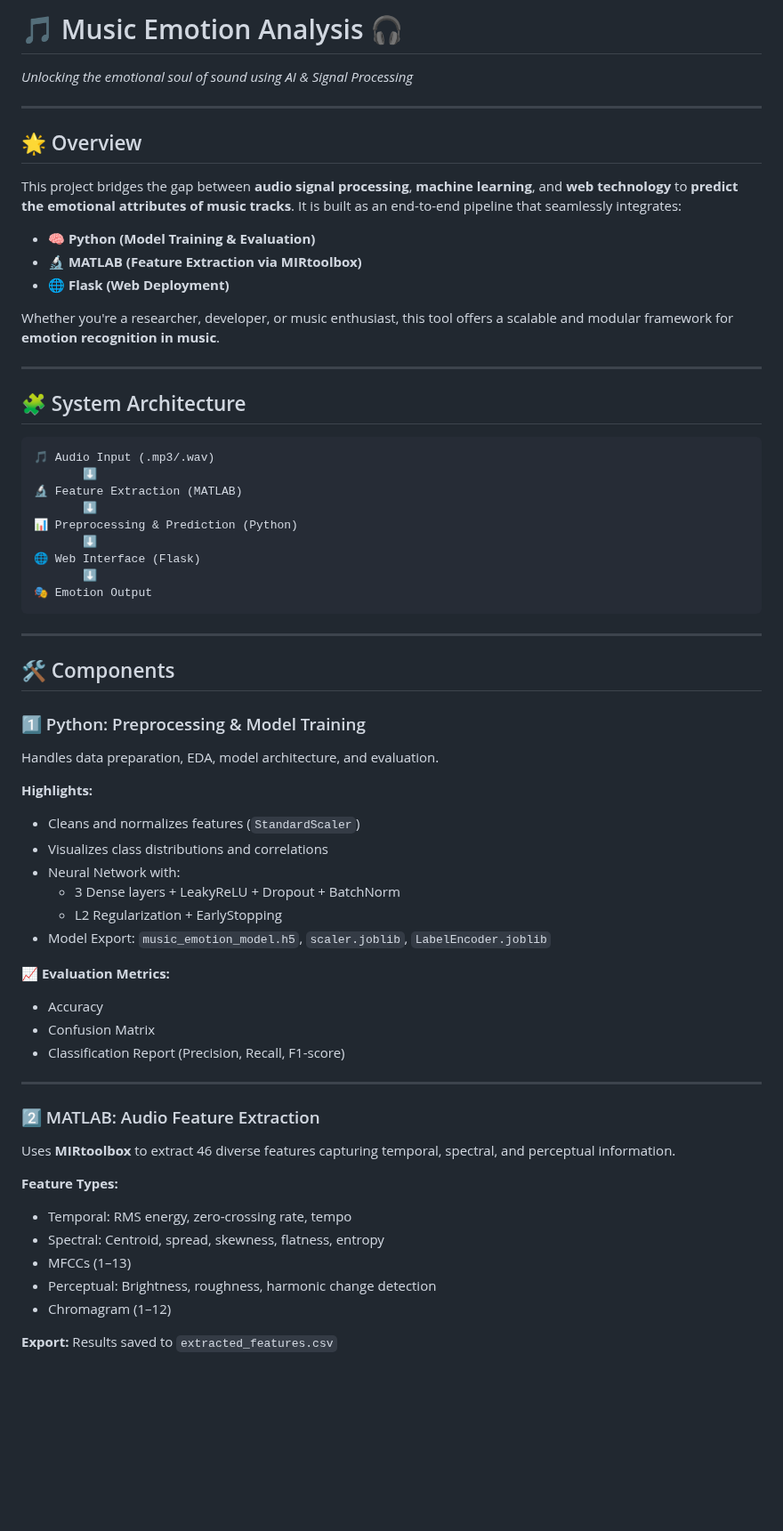
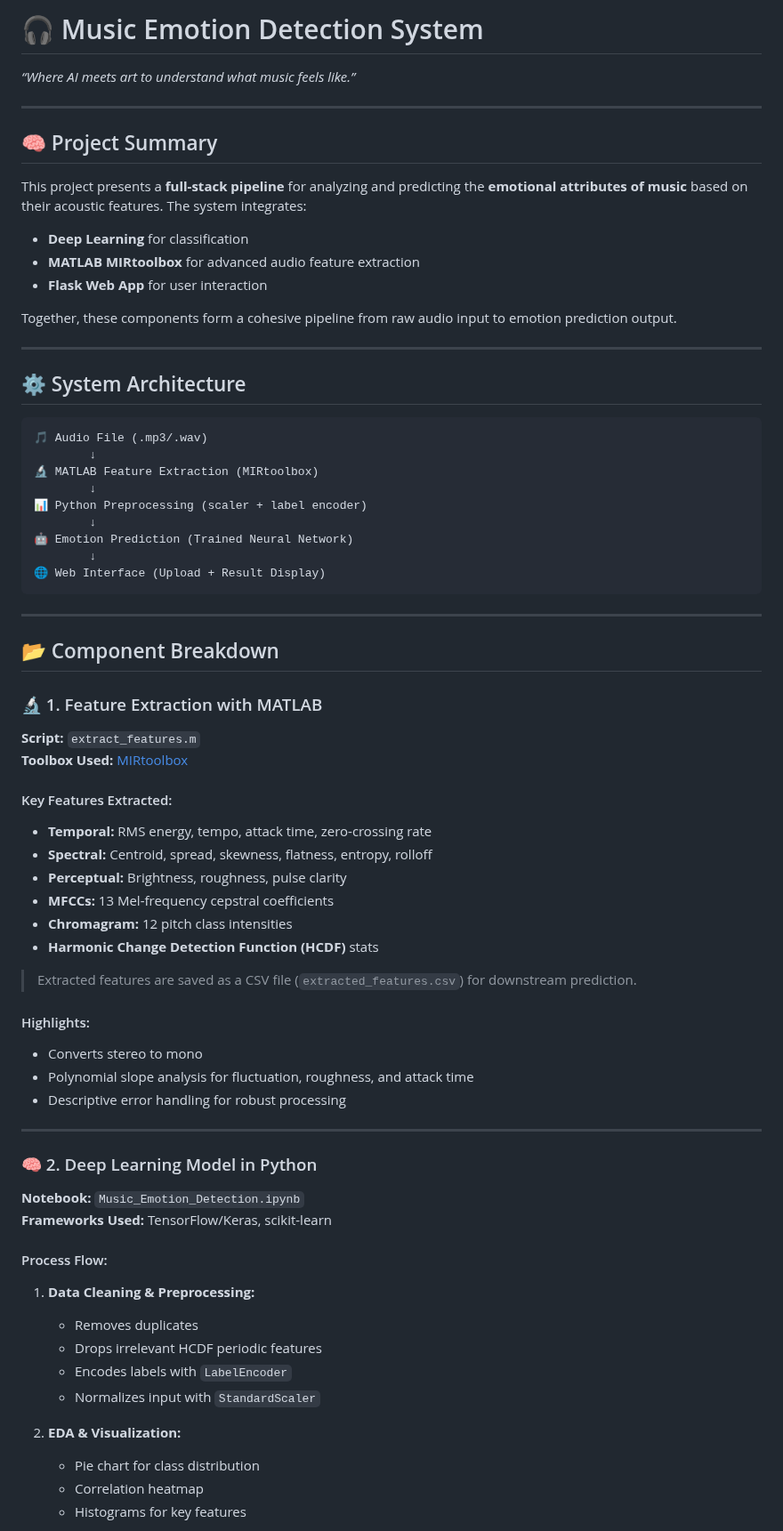
Before and after one commit to mohammadehsanii/Music_Signal_Processing, a Markdown page: README.md, the part around one of its changes. Shown at 89% size. Rendered like a GitHub page; blank space fills up the shorter version.

````diff
--- a/README.md
+++ b/README.md
@@ -1,67 +1,74 @@
-# 🎵 Music Emotion Analysis 🎧
-*Unlocking the emotional soul of sound using AI & Signal Processing*
+# 🎧 Music Emotion Detection System
+*“Where AI meets art to understand what music feels like.”*
 
 ---
 
-## 🌟 Overview
+## 🧠 Project Summary
 
-This project bridges the gap between **audio signal processing**, **machine learning**, and **web technology** to **predict the emotional attributes of music tracks**. It is built as an end-to-end pipeline that seamlessly integrates:
+This project presents a **full-stack pipeline** for analyzing and predicting the **emotional attributes of music** based on their acoustic features. The system integrates:
 
-- 🧠 **Python (Model Training & Evaluation)**
-- 🔬 **MATLAB (Feature Extraction via MIRtoolbox)**
-- 🌐 **Flask (Web Deployment)**
+- **Deep Learning** for classification
+- **MATLAB MIRtoolbox** for advanced audio feature extraction
+- **Flask Web App** for user interaction
 
-Whether you're a researcher, developer, or music enthusiast, this tool offers a scalable and modular framework for **emotion recognition in music**.
+Together, these components form a cohesive pipeline from raw audio input to emotion prediction output.
 
 ---
 
-## 🧩 System Architecture
+## ⚙️ System Architecture
 
 ```
-🎵 Audio Input (.mp3/.wav)
-       ⬇
-🔬 Feature Extraction (MATLAB)
-       ⬇
-📊 Preprocessing & Prediction (Python)
-       ⬇
-🌐 Web Interface (Flask)
-       ⬇
-🎭 Emotion Output
+🎵 Audio File (.mp3/.wav)
+        ↓
+🔬 MATLAB Feature Extraction (MIRtoolbox)
+        ↓
+📊 Python Preprocessing (scaler + label encoder)
+        ↓
+🤖 Emotion Prediction (Trained Neural Network)
+        ↓
+🌐 Web Interface (Upload + Result Display)
 ```
 
 ---
 
-## 🛠️ Components
+## 📂 Component Breakdown
 
-### 1️⃣ Python: Preprocessing & Model Training
+### 🔬 1. Feature Extraction with MATLAB
 
-Handles data preparation, EDA, model architecture, and evaluation.
+**Script:** `extract_features.m`
+**Toolbox Used:** [MIRtoolbox](https://www.jyu.fi/hytk/fi/laitokset/mutku/en/research/materials/mirtoolbox)
 
-**Highlights:**
-- Cleans and normalizes features (`StandardScaler`)
-- Visualizes class distributions and correlations
-- Neural Network with:
-  - 3 Dense layers + LeakyReLU + Dropout + BatchNorm
-  - L2 Regularization + EarlyStopping
-- Model Export: `music_emotion_model.h5`, `scaler.joblib`, `LabelEncoder.joblib`
+#### Key Features Extracted:
+- **Temporal:** RMS energy, tempo, attack time, zero-crossing rate
+- **Spectral:** Centroid, spread, skewness, flatness, entropy, rolloff
+- **Perceptual:** Brightness, roughness, pulse clarity
+- **MFCCs:** 13 Mel-frequency cepstral coefficients
+- **Chromagram:** 12 pitch class intensities
+- **Harmonic Change Detection Function (HCDF)** stats
 
-📈 **Evaluation Metrics:**
-- Accuracy
-- Confusion Matrix
-- Classification Report (Precision, Recall, F1-score)
+> Extracted features are saved as a CSV file (`extracted_features.csv`) for downstream prediction.
+
+#### Highlights:
+- Converts stereo to mono
+- Polynomial slope analysis for fluctuation, roughness, and attack time
+- Descriptive error handling for robust processing
 
 ---
 
-### 2️⃣ MATLAB: Audio Feature Extraction
+### 🧠 2. Deep Learning Model in Python
 
-Uses **MIRtoolbox** to extract 46 diverse features capturing temporal, spectral, and perceptual information.
+**Notebook:** `Music_Emotion_Detection.ipynb`
+**Frameworks Used:** TensorFlow/Keras, scikit-learn
 
-**Feature Types:**
-- Temporal: RMS energy, zero-crossing rate, tempo
-- Spectral: Centroid, spread, skewness, flatness, entropy
-- MFCCs (1–13)
-- Perceptual: Brightness, roughness, harmonic change detection
-- Chromagram (1–12)
+#### Process Flow:
+1. **Data Cleaning & Preprocessing:**
+   - Removes duplicates
+   - Drops irrelevant HCDF periodic features
+   - Encodes labels with `LabelEncoder`
+   - Normalizes input with `StandardScaler`
 
-**Export:** Results saved to `extracted_features.csv`
+2. **EDA & Visualization:**
+   - Pie chart for class distribution
+   - Correlation heatmap
+   - Histograms for key features
 
````
Also changed, not shown: other parts of README.md (+66 -41 lines).
